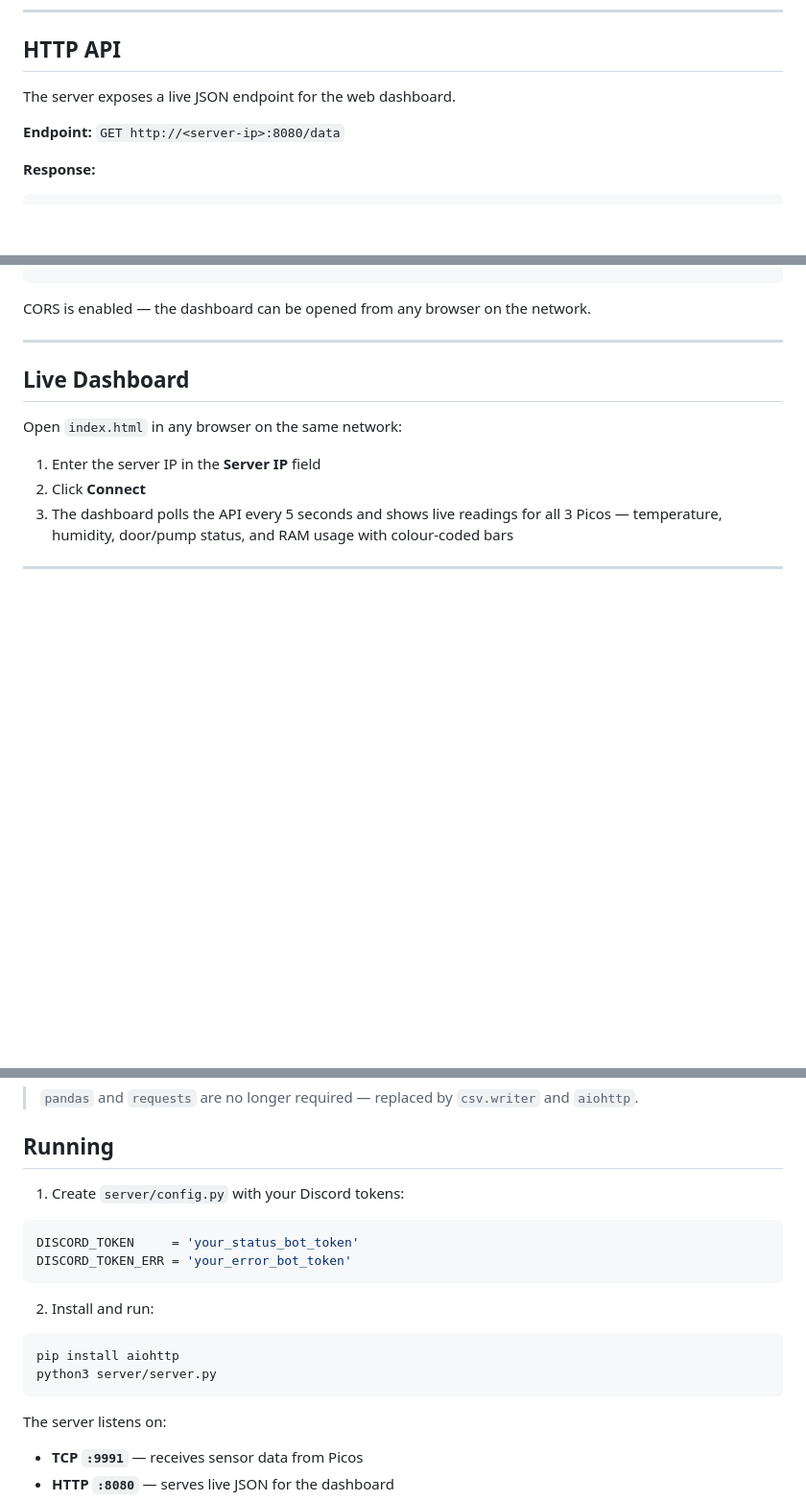
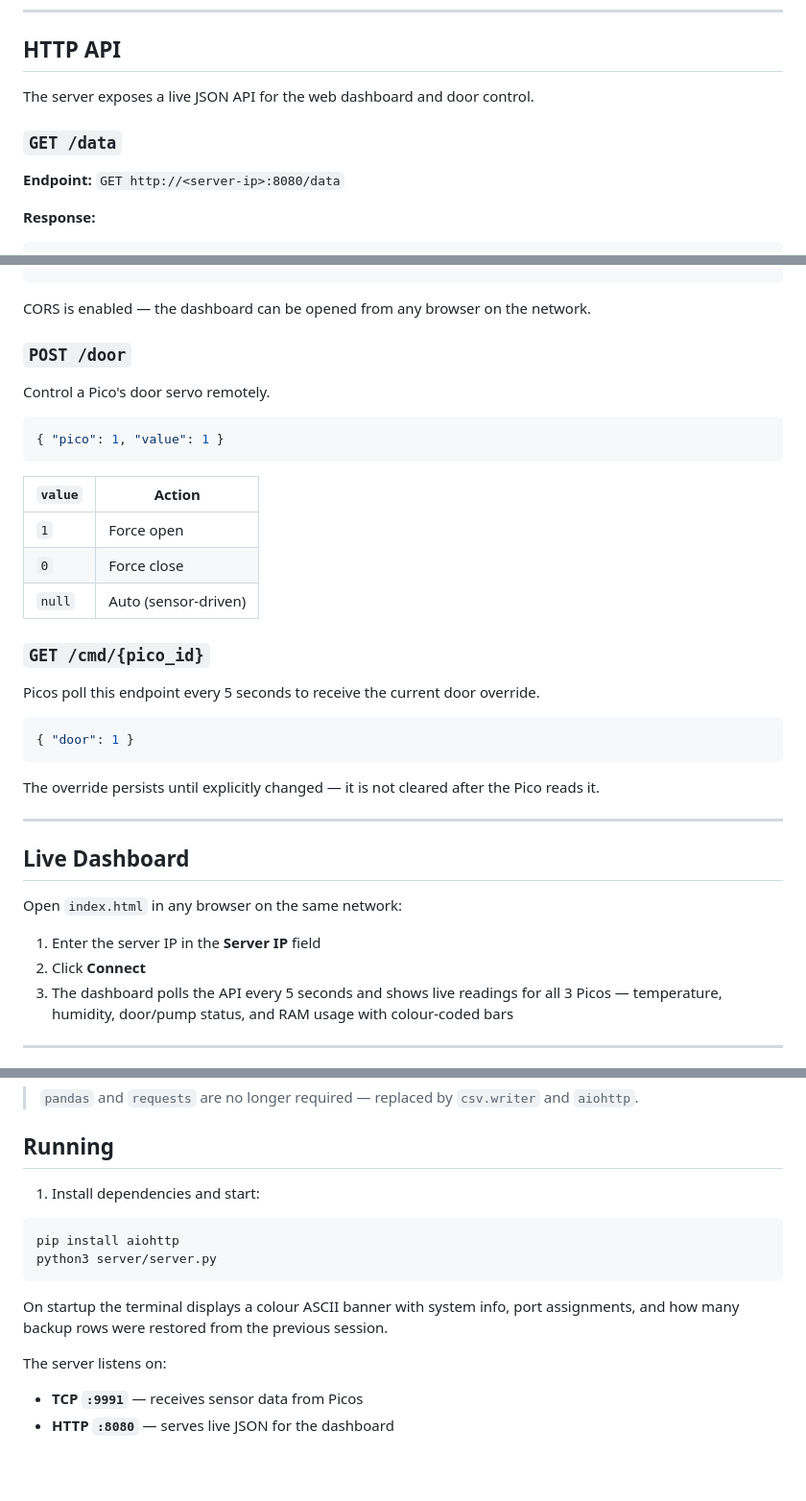
Before and after one commit to Simon9104/Server_v5---Genius-Olympiad, a Markdown page: README.md, 3 parts joined by grey strips. Shown at 96% size. GitHub-like rendering; blank space fills up the shorter version.

Commit message:
Update README — door API, backup restore note, welcome screen, cleanup
- Document POST /door and GET /cmd/{pico_id} endpoints
- Note that CSV history is preserved across restarts
- Describe startup ASCII banner
- Remove outdated config.py instruction (tokens are inline)

https://claude.ai/code/session_0184cVsK1XqFGQJPvm6RgN8k

````diff
--- a/README.md
+++ b/README.md
@@ -77,7 +77,9 @@ RAM1:45.2
 
 ## HTTP API
 
-The server exposes a live JSON endpoint for the web dashboard.
+The server exposes a live JSON API for the web dashboard and door control.
+
+### `GET /data`
 
 **Endpoint:** `GET http://<server-ip>:8080/data`
 
@@ -94,6 +96,30 @@ The server exposes a live JSON endpoint for the web dashboard.
 ```
 
 CORS is enabled — the dashboard can be opened from any browser on the network.
+
+### `POST /door`
+
+Control a Pico's door servo remotely.
+
+```json
+{ "pico": 1, "value": 1 }
+```
+
+| `value` | Action |
+|---------|--------|
+| `1` | Force open |
+| `0` | Force close |
+| `null` | Auto (sensor-driven) |
+
+### `GET /cmd/{pico_id}`
+
+Picos poll this endpoint every 5 seconds to receive the current door override.
+
+```json
+{ "door": 1 }
+```
+
+The override persists until explicitly changed — it is not cleared after the Pico reads it.
 
 ---
 
@@ -170,19 +198,14 @@ aiohttp
 
 ## Running
 
-1. Create `server/config.py` with your Discord tokens:
-
-```python
-DISCORD_TOKEN     = 'your_status_bot_token'
-DISCORD_TOKEN_ERR = 'your_error_bot_token'
-```
-
-2. Install and run:
+1. Install dependencies and start:
 
 ```bash
 pip install aiohttp
 python3 server/server.py
 ```
+
+On startup the terminal displays a colour ASCII banner with system info, port assignments, and how many backup rows were restored from the previous session.
 
 The server listens on:
 - **TCP `:9991`** — receives sensor data from Picos
````
Also changed, not shown: other parts of README.md (+2 -0 lines).
